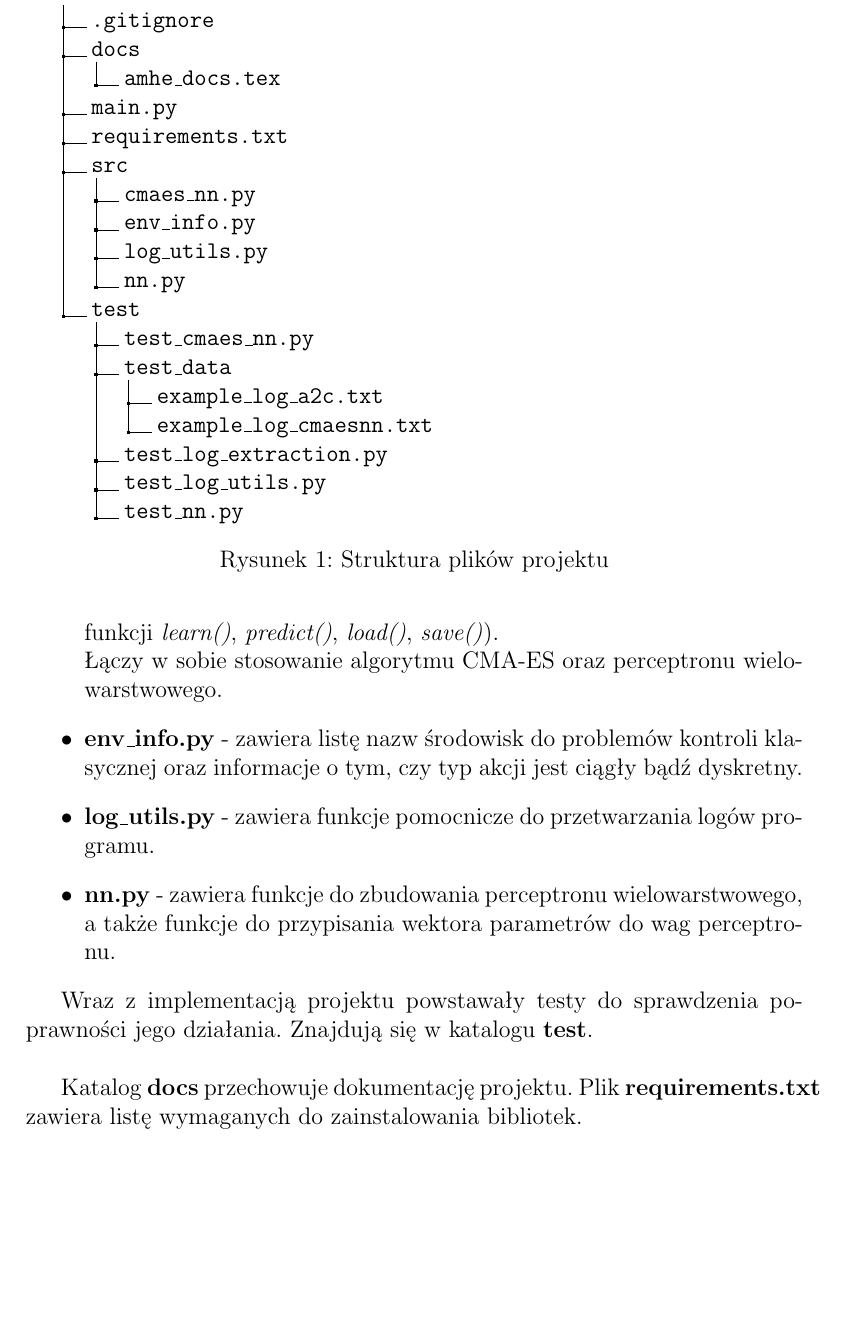
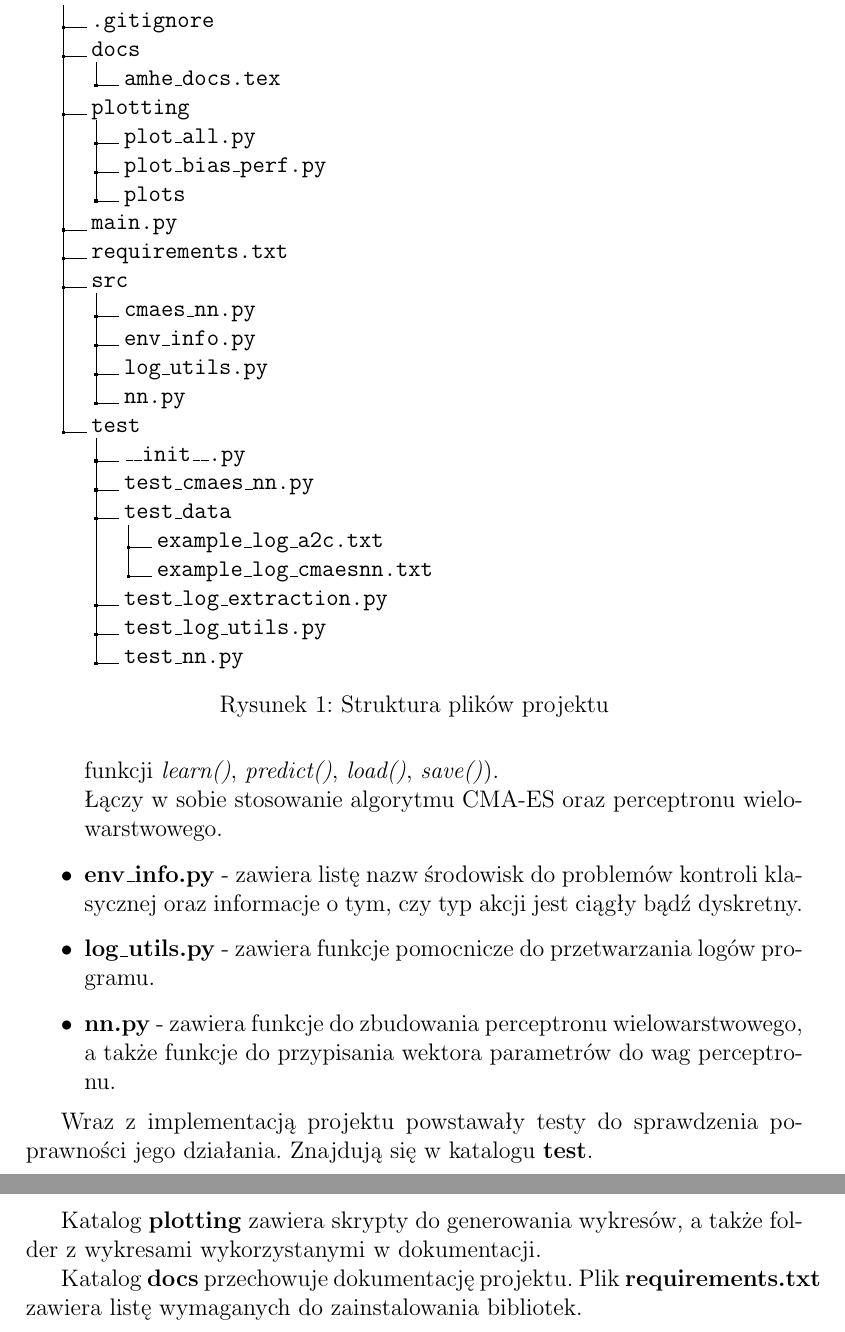
Before and after one commit to skalermo/AMHE-cmaes-classic-control, a LaTeX document (docs/amhe_docs.tex): part of page 6 of 10 before the commit and two parts of pages 6 and 7 of 10 after it, the two joined at a grey line, cut so that both start at the same text, the shorter picture padded with empty space. Compiled offline with pdfLaTeX.

Commit message:
Add description for plotting

```diff
--- a/docs/amhe_docs.tex
+++ b/docs/amhe_docs.tex
@@ -216,6 +216,10 @@ Na rysunku \ref{fig:dirtree} pokazana jest struktura projektu.
     .2 .gitignore.
     .2 docs.
     .3 amhe\_docs.tex.
+    .2 plotting.
+    .3 plot\_all.py.
+    .3 plot\_bias\_perf.py.
+    .3 plots.
     .2 main.py.
     .2 requirements.txt.
     .2 src.
@@ -224,6 +228,7 @@ Na rysunku \ref{fig:dirtree} pokazana jest struktura projektu.
     .3 log\_utils.py.
     .3 nn.py.
     .2 test.
+    .3 \_\_init\_\_.py.
     .3 test\_cmaes\_nn.py.
     .3 test\_data.
     .4 example\_log\_a2c.txt.
@@ -263,6 +268,9 @@ w katalogu \textbf{src}:
 
 Wraz z implementacją projektu powstawały testy do sprawdzenia poprawności
 jego działania. Znajdują się w katalogu \textbf{test}. \\
+
+Katalog \textbf{plotting} zawiera skrypty do generowania wykresów,
+a także folder z wykresami wykorzystanymi w dokumentacji.
 
 Katalog \textbf{docs} przechowuje dokumentację projektu.
 Plik \textbf{requirements.txt} zawiera listę wymaganych do zainstalowania
```
